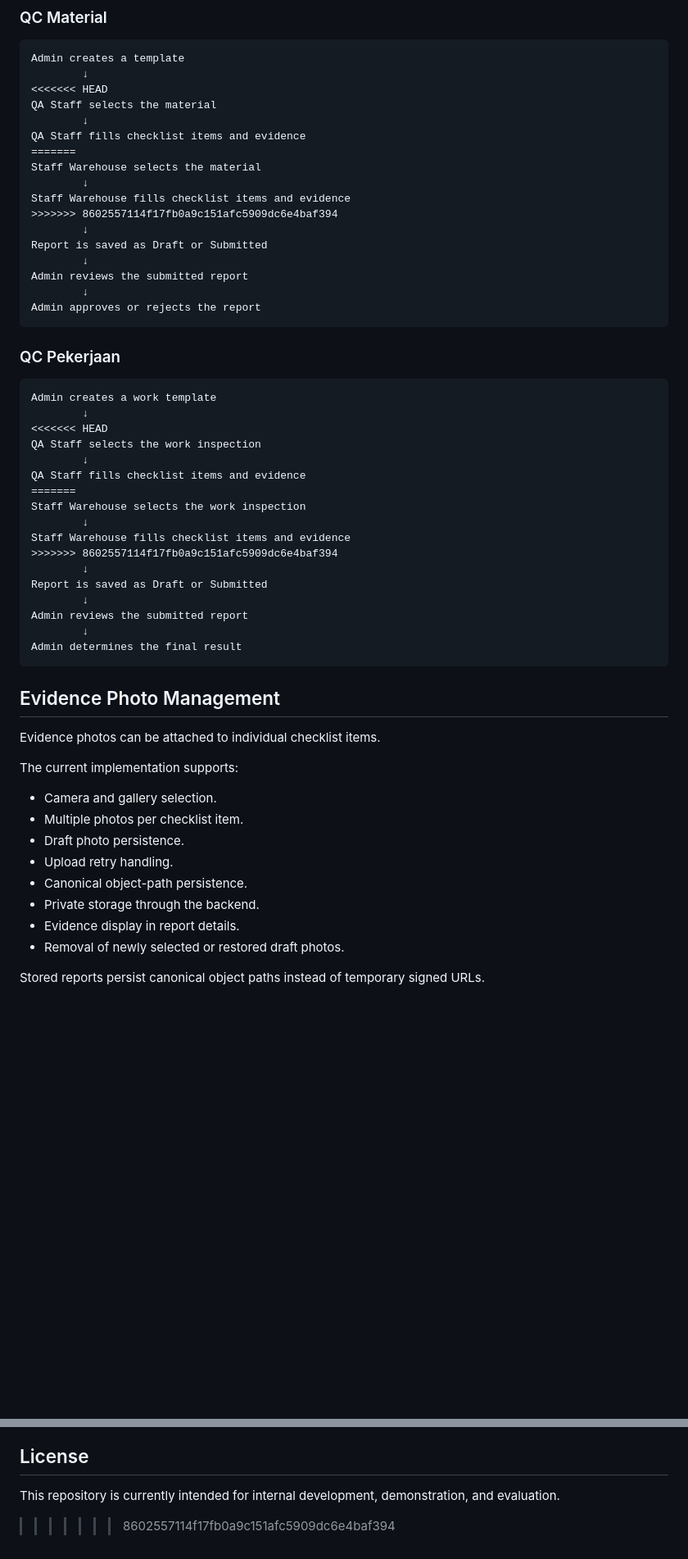
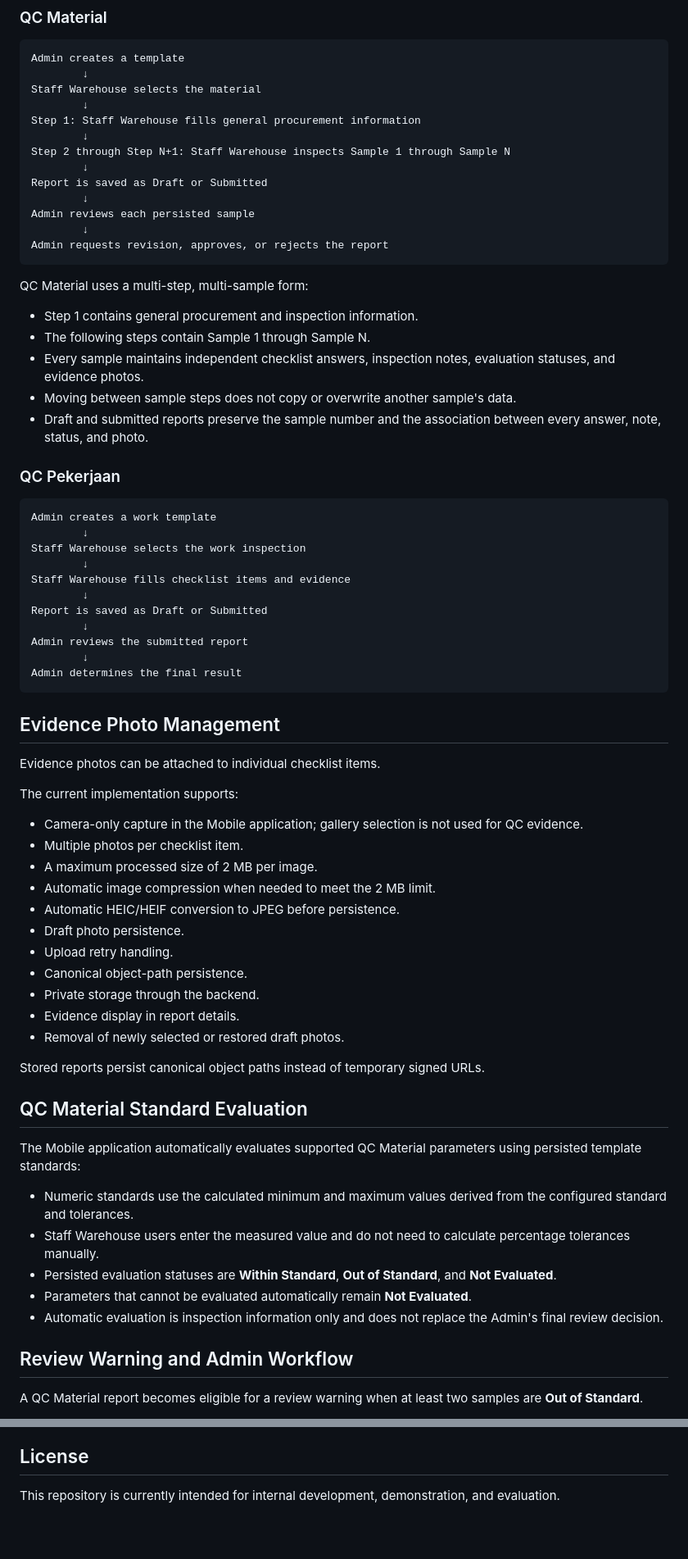
Before and after one commit to farrelgaska/QA-Mobile-Apps, a Markdown page: README.md, 2 parts joined by grey strips. Shown at 82% size. Drawn GitHub-style; blank space fills up the shorter version.

Commit message:
Revise README for Staff Warehouse terminology and status
Updated README to reflect changes in application roles and project status.

````diff
--- a/README.md
+++ b/README.md
@@ -159,37 +107,35 @@ The deprecated backend previously located at `apps/mobile/mock-api` must not be
 ```text
 Admin creates a template
         ↓
-<<<<<<< HEAD
-QA Staff selects the material
-        ↓
-QA Staff fills checklist items and evidence
-=======
 Staff Warehouse selects the material
         ↓
-Staff Warehouse fills checklist items and evidence
->>>>>>> 8602557114f17fb0a9c151afc5909dc6e4baf394
+Step 1: Staff Warehouse fills general procurement information
+        ↓
+Step 2 through Step N+1: Staff Warehouse inspects Sample 1 through Sample N
         ↓
 Report is saved as Draft or Submitted
         ↓
-Admin reviews the submitted report
+Admin reviews each persisted sample
         ↓
-Admin approves or rejects the report
+Admin requests revision, approves, or rejects the report
 ```
+
+QC Material uses a multi-step, multi-sample form:
+
+- Step 1 contains general procurement and inspection information.
+- The following steps contain Sample 1 through Sample N.
+- Every sample maintains independent checklist answers, inspection notes, evaluation statuses, and evidence photos.
+- Moving between sample steps does not copy or overwrite another sample's data.
+- Draft and submitted reports preserve the sample number and the association between every answer, note, status, and photo.
 
 ### QC Pekerjaan
 
 ```text
 Admin creates a work template
         ↓
-<<<<<<< HEAD
-QA Staff selects the work inspection
-        ↓
-QA Staff fills checklist items and evidence
-=======
 Staff Warehouse selects the work inspection
         ↓
 Staff Warehouse fills checklist items and evidence
->>>>>>> 8602557114f17fb0a9c151afc5909dc6e4baf394
         ↓
 Report is saved as Draft or Submitted
         ↓
@@ -204,8 +150,11 @@ Evidence photos can be attached to individual checklist items.
 
 The current implementation supports:
 
-- Camera and gallery selection.
+- Camera-only capture in the Mobile application; gallery selection is not used for QC evidence.
 - Multiple photos per checklist item.
+- A maximum processed size of 2 MB per image.
+- Automatic image compression when needed to meet the 2 MB limit.
+- Automatic HEIC/HEIF conversion to JPEG before persistence.
 - Draft photo persistence.
 - Upload retry handling.
 - Canonical object-path persistence.
@@ -214,3 +163,18 @@ The current implementation supports:
 - Removal of newly selected or restored draft photos.
 
 Stored reports persist canonical object paths instead of temporary signed URLs.
+
+## QC Material Standard Evaluation
+
+The Mobile application automatically evaluates supported QC Material parameters using persisted template standards:
+
+- Numeric standards use the calculated minimum and maximum values derived from the configured standard and tolerances.
+- Staff Warehouse users enter the measured value and do not need to calculate percentage tolerances manually.
+- Persisted evaluation statuses are **Within Standard**, **Out of Standard**, and **Not Evaluated**.
+- Parameters that cannot be evaluated automatically remain **Not Evaluated**.
+- Automatic evaluation is inspection information only and does not replace the Admin's final review decision.
+
+## Review Warning and Admin Workflow
+
+A QC Material report becomes eligible for a review warning when at least two samples are **Out of Standard**.
+
@@ -378,4 +332,3 @@ This project was developed as an internship project to demonstrate an integrated
 ## License
 
 This repository is currently intended for internal development, demonstration, and evaluation.
->>>>>>> 8602557114f17fb0a9c151afc5909dc6e4baf394
````
Also changed, not shown: other parts of README.md (+39 -101 lines).
